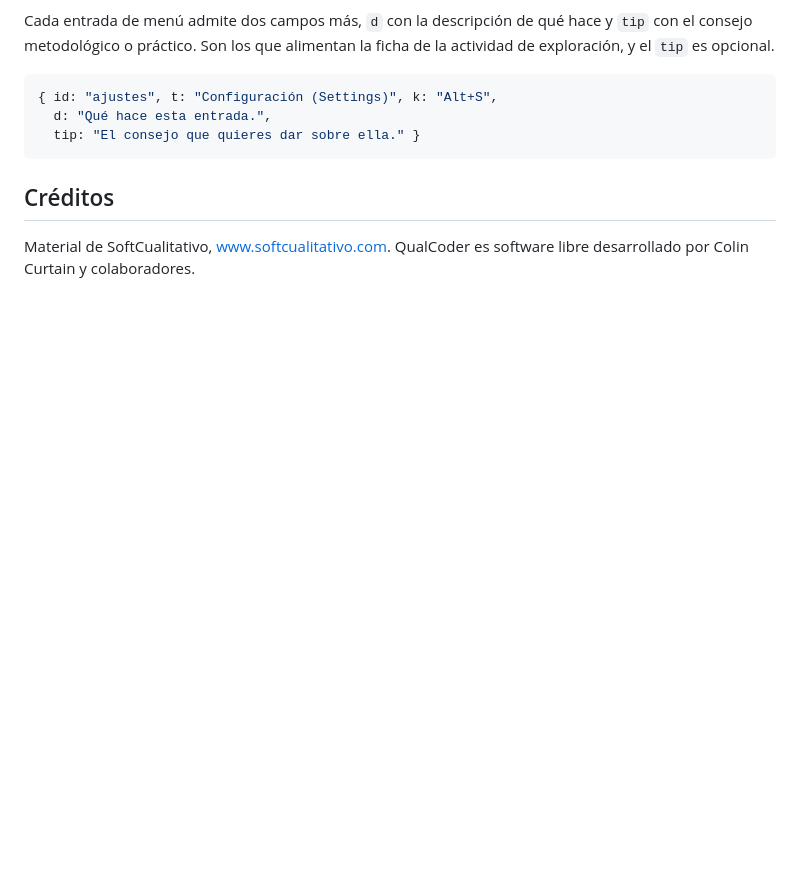
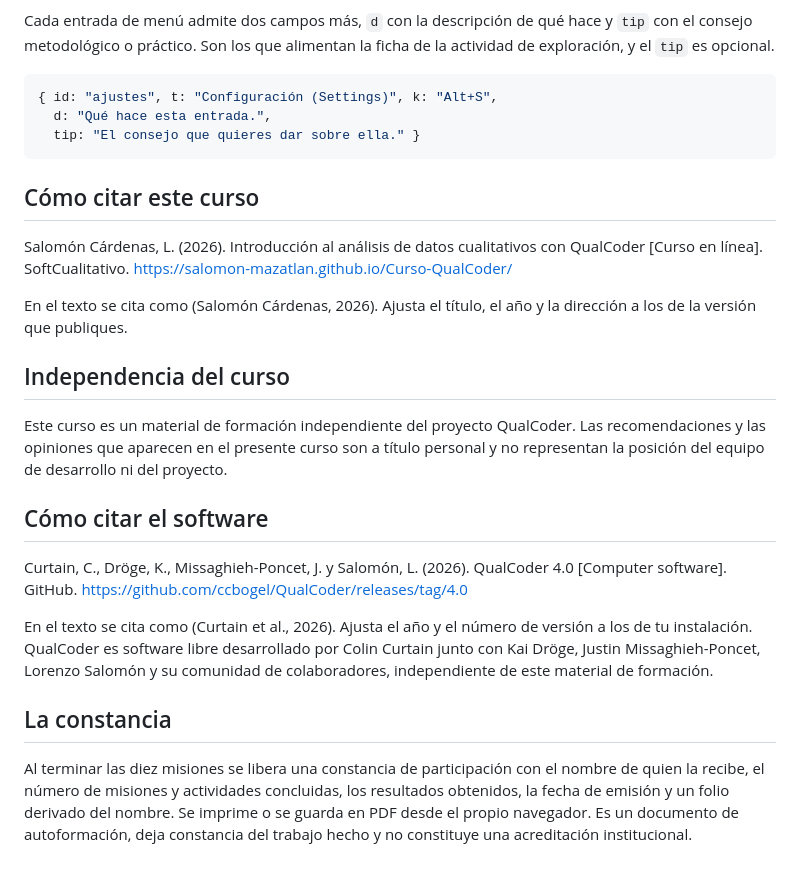
Before and after one commit to Salomon-Mazatlan/Curso-QualCoder-Interactivo, a Markdown page: README.md, the part around the change. Drawn GitHub-style; blank space fills up the shorter version.

````diff
--- a/README.md
+++ b/README.md
@@ -211,7 +211,33 @@ opcional.
   tip: "El consejo que quieres dar sobre ella." }
 ```
 
-## Créditos
+## Cómo citar este curso
 
-Material de SoftCualitativo, [www.softcualitativo.com](https://www.softcualitativo.com). QualCoder es
-software libre desarrollado por Colin Curtain y colaboradores.
+Salomón Cárdenas, L. (2026). Introducción al análisis de datos cualitativos con QualCoder [Curso en línea].
+SoftCualitativo. https://salomon-mazatlan.github.io/Curso-QualCoder/
+
+En el texto se cita como (Salomón Cárdenas, 2026). Ajusta el título, el año y la dirección a los de la
+versión que publiques.
+
+## Independencia del curso
+
+Este curso es un material de formación independiente del proyecto QualCoder. Las recomendaciones y las
+opiniones que aparecen en el presente curso son a título personal y no representan la posición del equipo de
+desarrollo ni del proyecto.
+
+## Cómo citar el software
+
+Curtain, C., Dröge, K., Missaghieh-Poncet, J. y Salomón, L. (2026). QualCoder 4.0 [Computer software].
+GitHub. https://github.com/ccbogel/QualCoder/releases/tag/4.0
+
+En el texto se cita como (Curtain et al., 2026). Ajusta el año y el número de versión a los de tu
+instalación. QualCoder es software libre desarrollado por Colin Curtain junto con Kai Dröge, Justin
+Missaghieh-Poncet, Lorenzo Salomón y su comunidad de colaboradores, independiente de este material de
+formación.
+
+## La constancia
+
+Al terminar las diez misiones se libera una constancia de participación con el nombre de quien la recibe, el
+número de misiones y actividades concluidas, los resultados obtenidos, la fecha de emisión y un folio
+derivado del nombre. Se imprime o se guarda en PDF desde el propio navegador. Es un documento de
+autoformación, deja constancia del trabajo hecho y no constituye una acreditación institucional.
````
